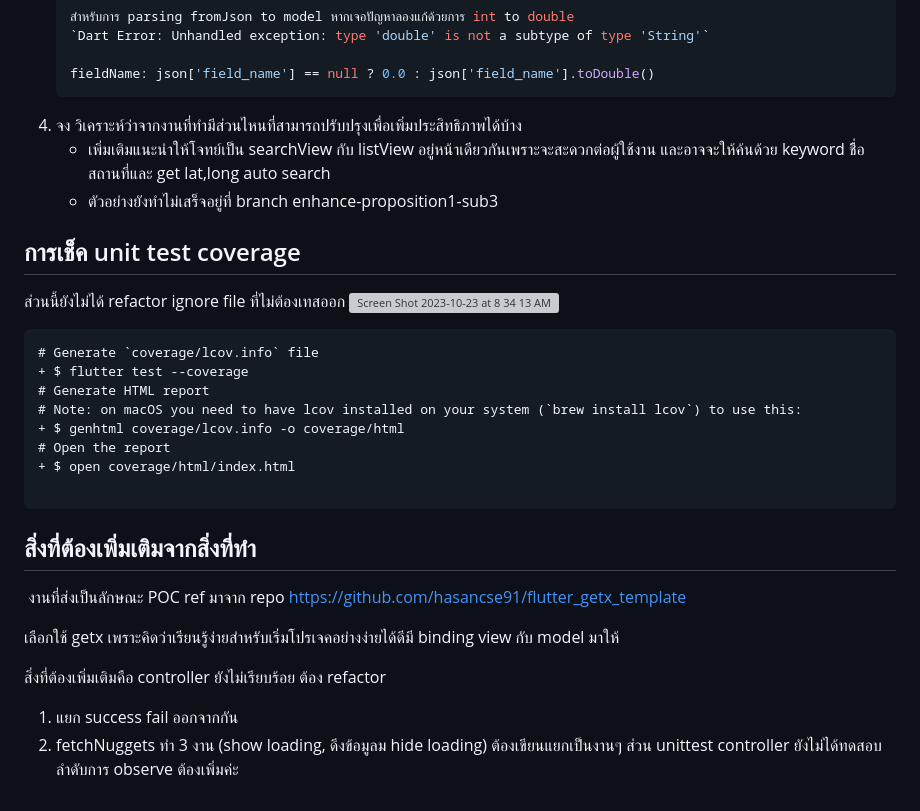
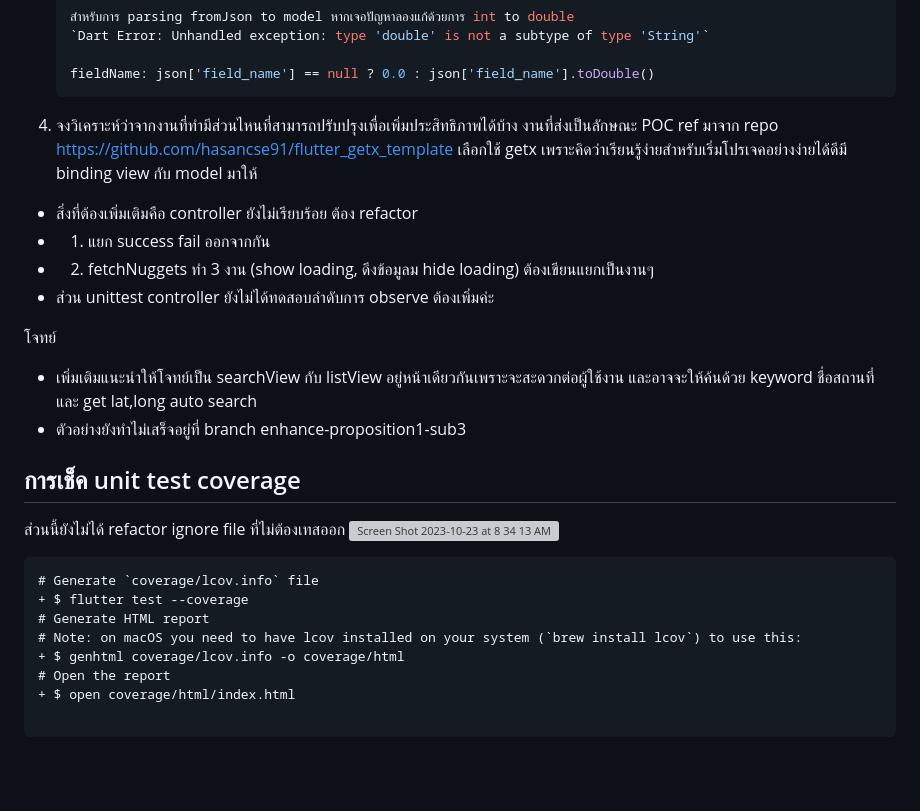
Before and after one commit to ladarat/nugket_warehourse, a Markdown page: README.md, the part around the change. GitHub-like rendering; blank space fills up the shorter version; grey boxes are pictures that could not be loaded.

````diff
--- a/README.md
+++ b/README.md
@@ -36,8 +36,16 @@ c. จง response warehouses ทั้งหมดที่ได้จาก
     fieldName: json['field_name'] == null ? 0.0 : json['field_name'].toDouble()
     ```
 
-4. จง วิเคราะห์ว่าจากงานที่ทํามีส่วนไหนที่สามารถปรับปรุงเพื่อเพิ่มประสิทธิภาพได้บ้าง
-   - เพิ่มเติมแนะนำให้โจทย์เป็น searchView กับ listView อยู่หน้าเดียวกันเพราะจะสะดวกต่อผู้ใช้งาน และอาจจะให้ค้นด้วย keyword ชื่ิอสถานที่และ get lat,long auto search
+4. จงวิเคราะห์ว่าจากงานที่ทํามีส่วนไหนที่สามารถปรับปรุงเพื่อเพิ่มประสิทธิภาพได้บ้าง
+   งานที่ส่งเป็นลักษณะ POC ref มาจาก repo https://github.com/hasancse91/flutter_getx_template
+   เลือกใช้ getx เพราะคิดว่าเรียนรู้ง่ายสำหรับเริ่มโปรเจคอย่างง่ายได้ดีมี binding view กับ model มาให้
+  - สิ่งที่ต้องเพิ่มเติมคือ controller ยังไม่เรียบร้อย ต้อง refactor
+   - 1. แยก success fail ออกจากกัน
+   - 2. fetchNuggets ทำ 3 งาน (show loading, ดึงข้อมูลม hide loading) ต้องเขียนแยกเป็นงานๆ
+  - ส่วน unittest controller ยังไม่ได้ทดสอบลำดับการ observe ต้องเพิ่มค่ะ
+
+โจทย์
+   - เพิ่มเติมแนะนำให้โจทย์เป็น searchView กับ listView อยู่หน้าเดียวกันเพราะจะสะดวกต่อผู้ใช้งาน และอาจจะให้ค้นด้วย keyword ชื่อสถานที่และ get lat,long auto search
    - ตัวอย่างยังทำไม่เสร็จอยู่ที่ branch enhance-proposition1-sub3
 
 
@@ -57,15 +65,3 @@ c. จง response warehouses ทั้งหมดที่ได้จาก
 + $ open coverage/html/index.html
 
 ```
-
-
-
-## สิ่งที่ต้องเพิ่มเติมจากสิ่งที่ทำ
- งานที่ส่งเป็นลักษณะ POC ref มาจาก repo https://github.com/hasancse91/flutter_getx_template
-
- เลือกใช้ getx เพราะคิดว่าเรียนรู้ง่ายสำหรับเริ่มโปรเจคอย่างง่ายได้ดีมี binding view กับ model มาให้
-
- สิ่งที่ต้องเพิ่มเติมคือ controller ยังไม่เรียบร้อย ต้อง refactor
-  1. แยก success fail ออกจากกัน
-  2. fetchNuggets ทำ 3 งาน (show loading, ดึงข้อมูลม hide loading) ต้องเขียนแยกเป็นงานๆ
- ส่วน unittest controller ยังไม่ได้ทดสอบลำดับการ observe ต้องเพิ่มค่ะ
````
